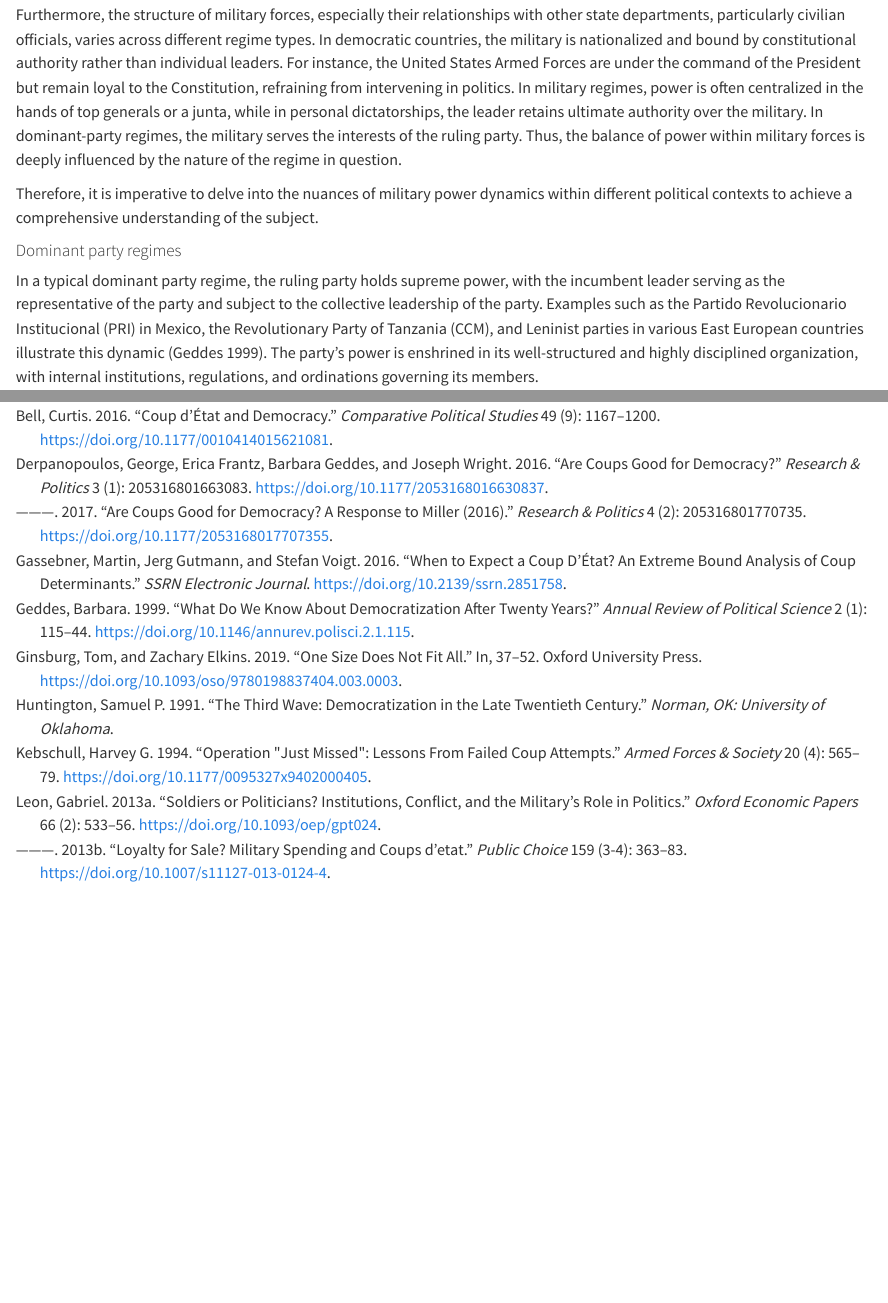
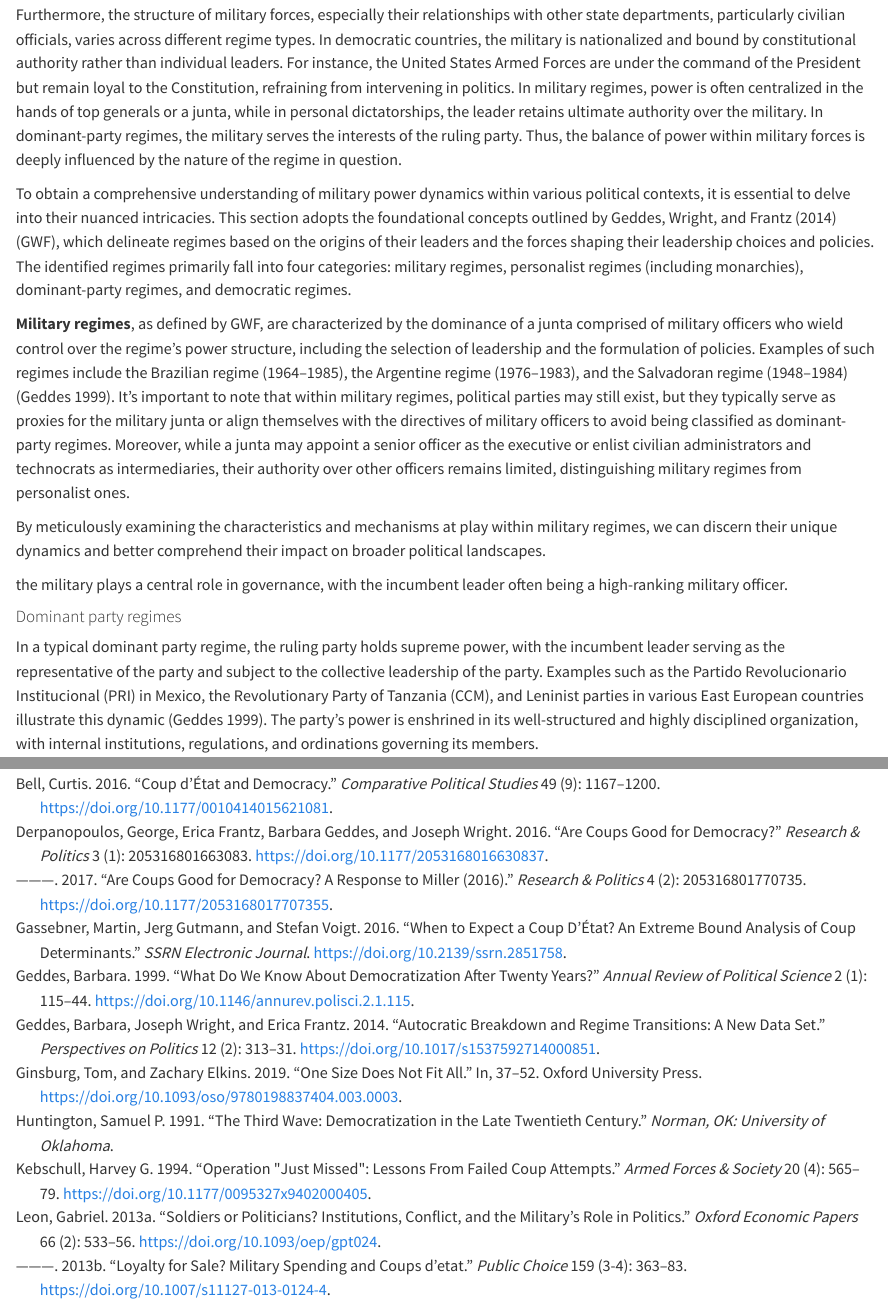
Before and after one commit to reddylee/QuartoPub, a Quarto document (ps/coups_and_regimes.qmd): the page in a window 1100 px wide, from 5910 px down, and a second part further down, joined at a grey line. Rendered offline with R 4.5, knitr and Pandoc in place of Quarto, with nearby package versions; drawn as R Markdown's standard HTML page in place of the format the file asks for; some code elsewhere in the file could not run offline.

Commit message:
military regimes

```diff
--- a/ps/coups_and_regimes.qmd
+++ b/ps/coups_and_regimes.qmd
@@ -278,7 +278,18 @@ In military regimes, power is often centralized in the hands of top generals or
 In dominant-party regimes, the military serves the interests of the ruling party.
 Thus, the balance of power within military forces is deeply influenced by the nature of the regime in question.
 
-Therefore, it is imperative to delve into the nuances of military power dynamics within different political contexts to achieve a comprehensive understanding of the subject.
+To obtain a comprehensive understanding of military power dynamics within various political contexts, it is essential to delve into their nuanced intricacies.
+This section adopts the foundational concepts outlined by @geddes2014 (GWF), which delineate regimes based on the origins of their leaders and the forces shaping their leadership choices and policies.
+The identified regimes primarily fall into four categories: military regimes, personalist regimes (including monarchies), dominant-party regimes, and democratic regimes.
+
+**Military regimes**, as defined by GWF, are characterized by the dominance of a junta comprised of military officers who wield control over the regime's power structure, including the selection of leadership and the formulation of policies.
+Examples of such regimes include the Brazilian regime (1964–1985), the Argentine regime (1976–1983), and the Salvadoran regime (1948–1984) [@geddes1999].
+It's important to note that within military regimes, political parties may still exist, but they typically serve as proxies for the military junta or align themselves with the directives of military officers to avoid being classified as dominant-party regimes.
+Moreover, while a junta may appoint a senior officer as the executive or enlist civilian administrators and technocrats as intermediaries, their authority over other officers remains limited, distinguishing military regimes from personalist ones.
+
+By meticulously examining the characteristics and mechanisms at play within military regimes, we can discern their unique dynamics and better comprehend their impact on broader political landscapes.
+
+the military plays a central role in governance, with the incumbent leader often being a high-ranking military officer.
 
 #### Dominant party regimes
 
--- a/ps/references.bib
+++ b/ps/references.bib
@@ -297,3 +297,18 @@
 	url = {http://dx.doi.org/10.1146/annurev.polisci.2.1.115},
 	langid = {en}
 }
+
+@article{geddes2014,
+	title = {Autocratic Breakdown and Regime Transitions: A New Data Set},
+	author = {Geddes, Barbara and Wright, Joseph and Frantz, Erica},
+	year = {2014},
+	month = {06},
+	date = {2014-06},
+	journal = {Perspectives on Politics},
+	pages = {313--331},
+	volume = {12},
+	number = {2},
+	doi = {10.1017/s1537592714000851},
+	url = {http://dx.doi.org/10.1017/s1537592714000851},
+	langid = {en}
+}
```
Also changed, not shown: ps/UntitledQMD.qmd (+4 -3 lines), ps/coups_and_regimes.qmd (2 more changed lines).
